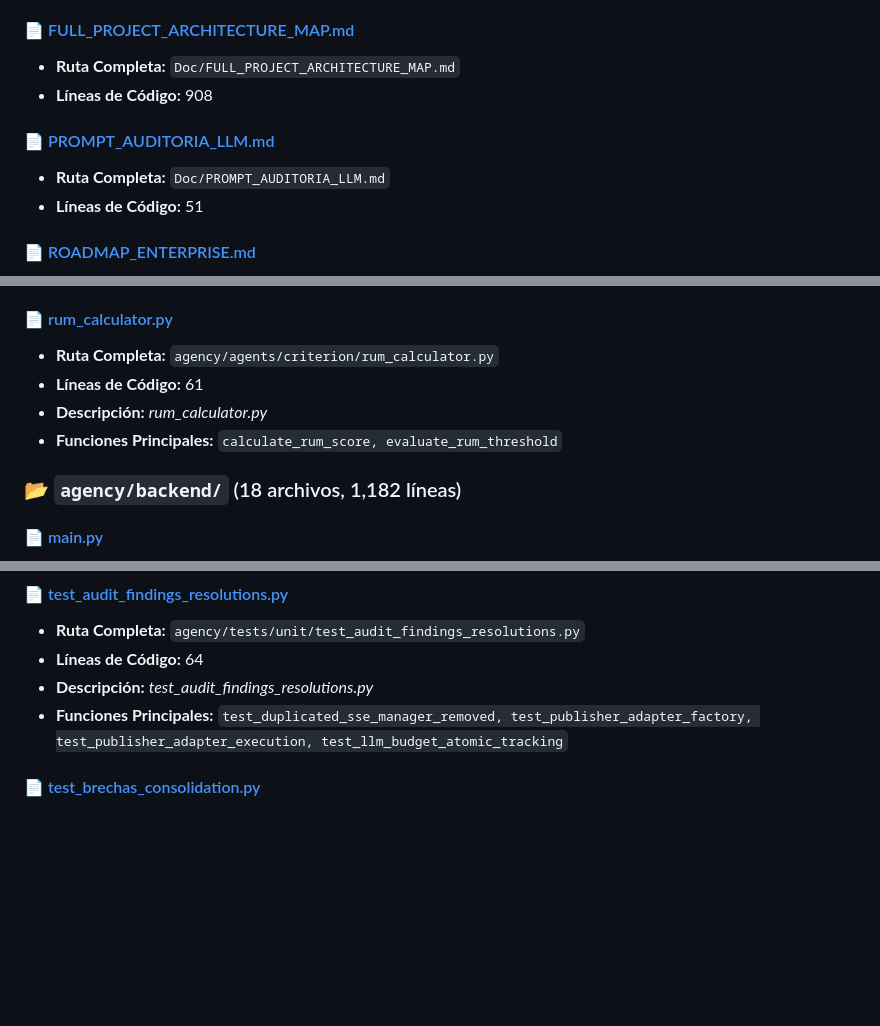
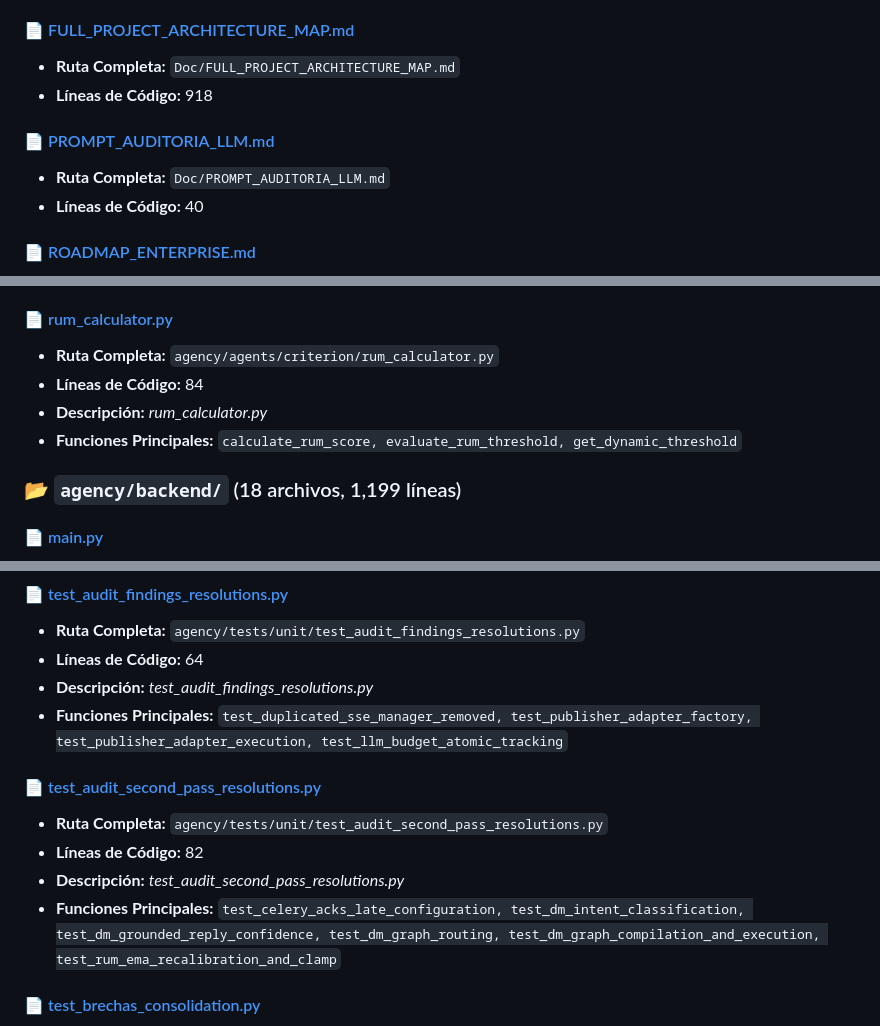
Before and after one commit to iacastillo90/ViralSync, a Markdown page: Doc/FULL_PROJECT_ARCHITECTURE_MAP.md, 3 parts joined by grey strips. GitHub-like rendering; blank space fills up the shorter version.

```diff
--- a/Doc/FULL_PROJECT_ARCHITECTURE_MAP.md
+++ b/Doc/FULL_PROJECT_ARCHITECTURE_MAP.md
@@ -53,11 +53,11 @@ ViralSync/
 
 #### 📄 [FULL_PROJECT_ARCHITECTURE_MAP.md](file:///home/ivan/Desktop/AgentMarketingIA/Doc/FULL_PROJECT_ARCHITECTURE_MAP.md)
 - **Ruta Completa:** `Doc/FULL_PROJECT_ARCHITECTURE_MAP.md`
-- **Líneas de Código:** 908
+- **Líneas de Código:** 918
 
 #### 📄 [PROMPT_AUDITORIA_LLM.md](file:///home/ivan/Desktop/AgentMarketingIA/Doc/PROMPT_AUDITORIA_LLM.md)
 - **Ruta Completa:** `Doc/PROMPT_AUDITORIA_LLM.md`
-- **Líneas de Código:** 51
+- **Líneas de Código:** 40
 
 #### 📄 [ROADMAP_ENTERPRISE.md](file:///home/ivan/Desktop/AgentMarketingIA/Doc/ROADMAP_ENTERPRISE.md)
 - **Ruta Completa:** `Doc/ROADMAP_ENTERPRISE.md`
@@ -276,11 +289,11 @@ ViralSync/
 
 #### 📄 [rum_calculator.py](file:///home/ivan/Desktop/AgentMarketingIA/agency/agents/criterion/rum_calculator.py)
 - **Ruta Completa:** `agency/agents/criterion/rum_calculator.py`
-- **Líneas de Código:** 61
+- **Líneas de Código:** 84
 - **Descripción:** _rum_calculator.py_
-- **Funciones Principales:** `calculate_rum_score, evaluate_rum_threshold`
+- **Funciones Principales:** `calculate_rum_score, evaluate_rum_threshold, get_dynamic_threshold`
 
-### 📂 `agency/backend/` (18 archivos, 1,182 líneas)
+### 📂 `agency/backend/` (18 archivos, 1,199 líneas)
 
 #### 📄 [main.py](file:///home/ivan/Desktop/AgentMarketingIA/agency/backend/main.py)
 - **Ruta Completa:** `agency/backend/main.py`
@@ -719,6 +732,12 @@ ViralSync/
 - **Líneas de Código:** 64
 - **Descripción:** _test_audit_findings_resolutions.py_
 - **Funciones Principales:** `test_duplicated_sse_manager_removed, test_publisher_adapter_factory, test_publisher_adapter_execution, test_llm_budget_atomic_tracking`
+
+#### 📄 [test_audit_second_pass_resolutions.py](file:///home/ivan/Desktop/AgentMarketingIA/agency/tests/unit/test_audit_second_pass_resolutions.py)
+- **Ruta Completa:** `agency/tests/unit/test_audit_second_pass_resolutions.py`
+- **Líneas de Código:** 82
+- **Descripción:** _test_audit_second_pass_resolutions.py_
+- **Funciones Principales:** `test_celery_acks_late_configuration, test_dm_intent_classification, test_dm_grounded_reply_confidence, test_dm_graph_routing, test_dm_graph_compilation_and_execution, test_rum_ema_recalibration_and_clamp`
 
 #### 📄 [test_brechas_consolidation.py](file:///home/ivan/Desktop/AgentMarketingIA/agency/tests/unit/test_brechas_consolidation.py)
 - **Ruta Completa:** `agency/tests/unit/test_brechas_consolidation.py`
```
Also changed, not shown: other parts of Doc/FULL_PROJECT_ARCHITECTURE_MAP.md (+23 -10 lines).
